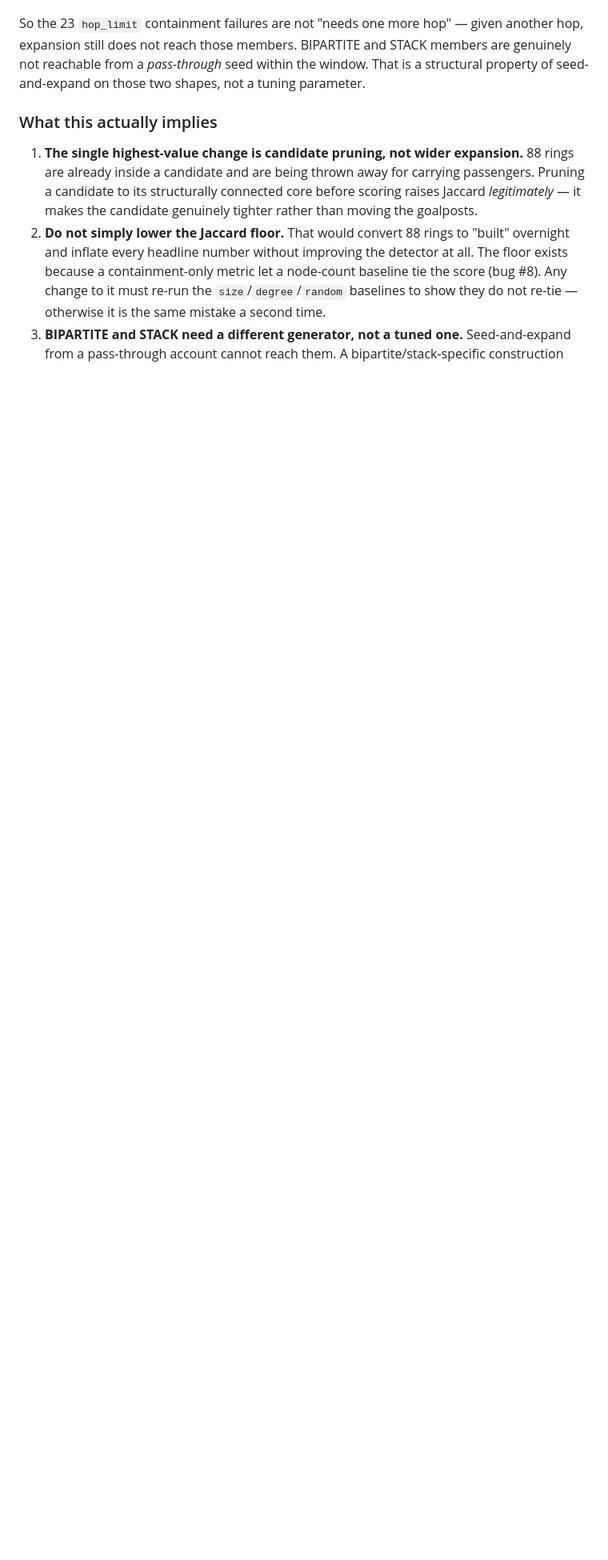
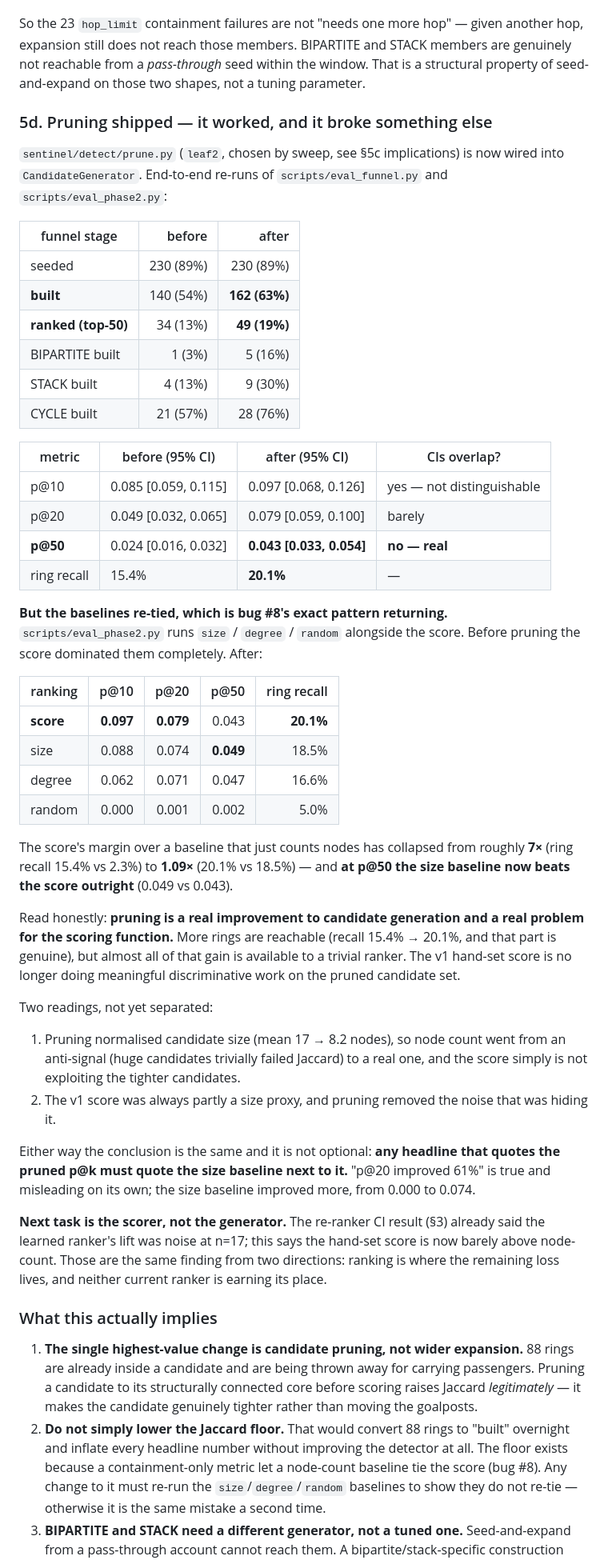
Before and after one commit to Pranav252005/FraudOps, a Markdown page: docs/HANDOFF.md, the part around the change. Shown at 80% size. Drawn GitHub-style; blank space fills up the shorter version.

Commit message:
Record pruning results: generation improved, scoring exposed
End-to-end re-runs with leaf2 pruning enabled.

Genuine gains: built 54%->63%, ranked 13%->19%, ring recall
15.4%->20.1%, BIPARTITE built 3%->16%, STACK 13%->30%, CYCLE 57%->76%.
p@50 improves 0.024->0.043 with non-overlapping 95% CIs, so that one is
real. p@10 CIs overlap heavily and is NOT distinguishable.

But the size/degree baselines re-tied -- bug #8's pattern returning.
The score's margin over a node-count baseline collapsed from ~7x
(recall 15.4% vs 2.3%) to 1.09x (20.1% vs 18.5%), and at p@50 the size
baseline now BEATS the score (0.049 vs 0.043).

So pruning is a real improvement to candidate generation and a real
problem for the scoring function: most of the gain is available to a
trivial ranker. Recorded with the rule that follows from it -- any
headline quoting the pruned p@k must quote the size baseline beside
it, because "p@20 improved 61%" is true and misleading alone.

Combined with the Phase 4 CI result (learned re-ranker lift
indistinguishable from noise at n=17), both rankers are now measured
as not earning their place. Next task is the scorer, not the generator.

```diff
--- a/docs/HANDOFF.md
+++ b/docs/HANDOFF.md
@@ -420,6 +420,68 @@ and STACK members are genuinely not reachable from a *pass-through* seed
 within the window. That is a structural property of seed-and-expand on those
 two shapes, not a tuning parameter.
 
+### 5d. Pruning shipped — it worked, and it broke something else
+
+`sentinel/detect/prune.py` (`leaf2`, chosen by sweep, see §5c implications)
+is now wired into `CandidateGenerator`. End-to-end re-runs of
+`scripts/eval_funnel.py` and `scripts/eval_phase2.py`:
+
+| funnel stage | before | after |
+|---|---:|---:|
+| seeded | 230 (89%) | 230 (89%) |
+| **built** | 140 (54%) | **162 (63%)** |
+| **ranked (top-50)** | 34 (13%) | **49 (19%)** |
+| BIPARTITE built | 1 (3%) | 5 (16%) |
+| STACK built | 4 (13%) | 9 (30%) |
+| CYCLE built | 21 (57%) | 28 (76%) |
+
+| metric | before (95% CI) | after (95% CI) | CIs overlap? |
+|---|---|---|---|
+| p@10 | 0.085 [0.059, 0.115] | 0.097 [0.068, 0.126] | yes — not distinguishable |
+| p@20 | 0.049 [0.032, 0.065] | 0.079 [0.059, 0.100] | barely |
+| **p@50** | 0.024 [0.016, 0.032] | **0.043 [0.033, 0.054]** | **no — real** |
+| ring recall | 15.4% | **20.1%** | — |
+
+**But the baselines re-tied, which is bug #8's exact pattern returning.**
+`scripts/eval_phase2.py` runs `size` / `degree` / `random` alongside the
+score. Before pruning the score dominated them completely. After:
+
+| ranking | p@10 | p@20 | p@50 | ring recall |
+|---|---:|---:|---:|---:|
+| **score** | **0.097** | **0.079** | 0.043 | **20.1%** |
+| size | 0.088 | 0.074 | **0.049** | 18.5% |
+| degree | 0.062 | 0.071 | 0.047 | 16.6% |
+| random | 0.000 | 0.001 | 0.002 | 5.0% |
+
+The score's margin over a baseline that just counts nodes has collapsed from
+roughly **7×** (ring recall 15.4% vs 2.3%) to **1.09×** (20.1% vs 18.5%) —
+and **at p@50 the size baseline now beats the score outright** (0.049 vs
+0.043).
+
+Read honestly: **pruning is a real improvement to candidate generation and a
+real problem for the scoring function.** More rings are reachable (recall
+15.4% → 20.1%, and that part is genuine), but almost all of that gain is
+available to a trivial ranker. The v1 hand-set score is no longer doing
+meaningful discriminative work on the pruned candidate set.
+
+Two readings, not yet separated:
+1. Pruning normalised candidate size (mean 17 → 8.2 nodes), so node count
+   went from an anti-signal (huge candidates trivially failed Jaccard) to a
+   real one, and the score simply is not exploiting the tighter candidates.
+2. The v1 score was always partly a size proxy, and pruning removed the
+   noise that was hiding it.
+
+Either way the conclusion is the same and it is not optional: **any headline
+that quotes the pruned p@k must quote the size baseline next to it.**
+"p@20 improved 61%" is true and misleading on its own; the size baseline
+improved more, from 0.000 to 0.074.
+
+**Next task is the scorer, not the generator.** The re-ranker CI result (§3)
+already said the learned ranker's lift was noise at n=17; this says the
+hand-set score is now barely above node-count. Those are the same finding
+from two directions: ranking is where the remaining loss lives, and neither
+current ranker is earning its place.
+
 ### What this actually implies
 
 1. **The single highest-value change is candidate pruning, not wider
```
